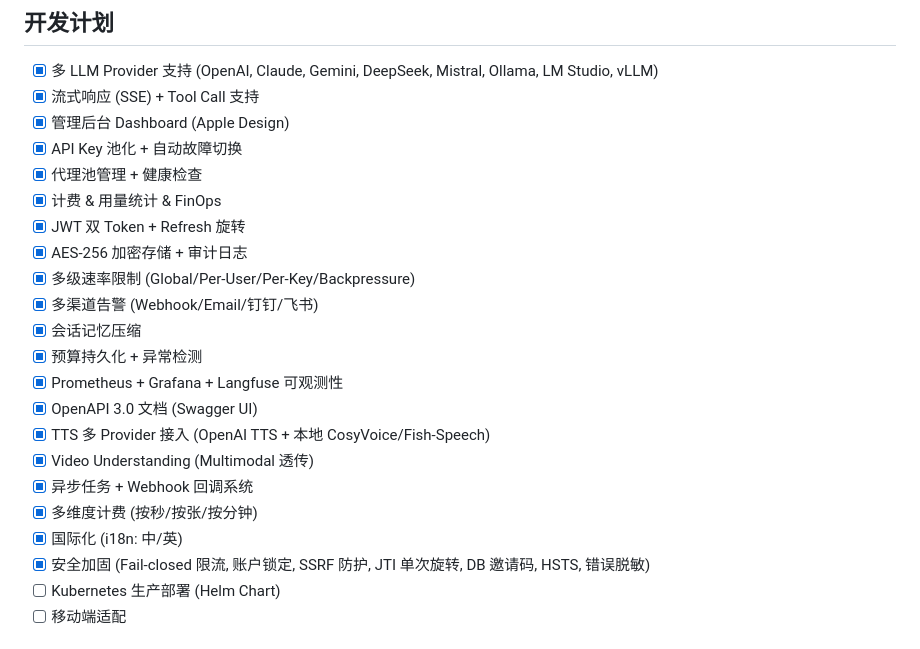
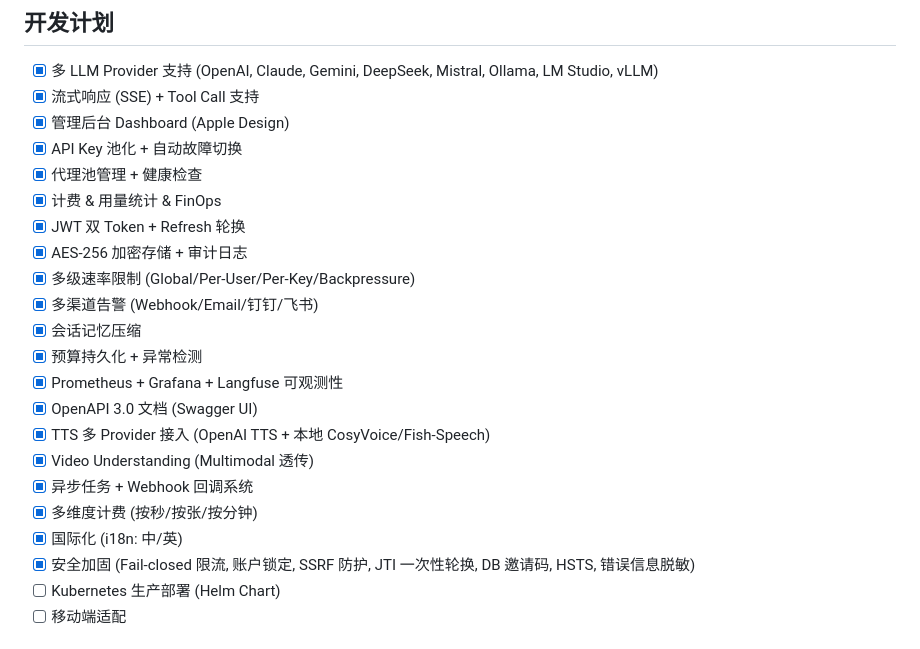
Before and after one commit to Veritas-Calculus/llm-router-platform, a Markdown page: readme.md, the part around one of its changes. Rendered like a GitHub page.

```diff
--- a/readme.md
+++ b/readme.md
@@ -425,7 +425,7 @@ llm-router-platform/
 - [x] API Key 池化 + 自动故障切换
 - [x] 代理池管理 + 健康检查
 - [x] 计费 & 用量统计 & FinOps
-- [x] JWT 双 Token + Refresh 旋转
+- [x] JWT 双 Token + Refresh 轮换
 - [x] AES-256 加密存储 + 审计日志
 - [x] 多级速率限制 (Global/Per-User/Per-Key/Backpressure)
 - [x] 多渠道告警 (Webhook/Email/钉钉/飞书)
@@ -438,7 +438,7 @@ llm-router-platform/
 - [x] 异步任务 + Webhook 回调系统
 - [x] 多维度计费 (按秒/按张/按分钟)
 - [x] 国际化 (i18n: 中/英)
-- [x] 安全加固 (Fail-closed 限流, 账户锁定, SSRF 防护, JTI 单次旋转, DB 邀请码, HSTS, 错误脱敏)
+- [x] 安全加固 (Fail-closed 限流, 账户锁定, SSRF 防护, JTI 一次性轮换, DB 邀请码, HSTS, 错误信息脱敏)
 - [ ] Kubernetes 生产部署 (Helm Chart)
 - [ ] 移动端适配
 
```
Also changed, not shown: other parts of readme.md (+13 -13 lines).
